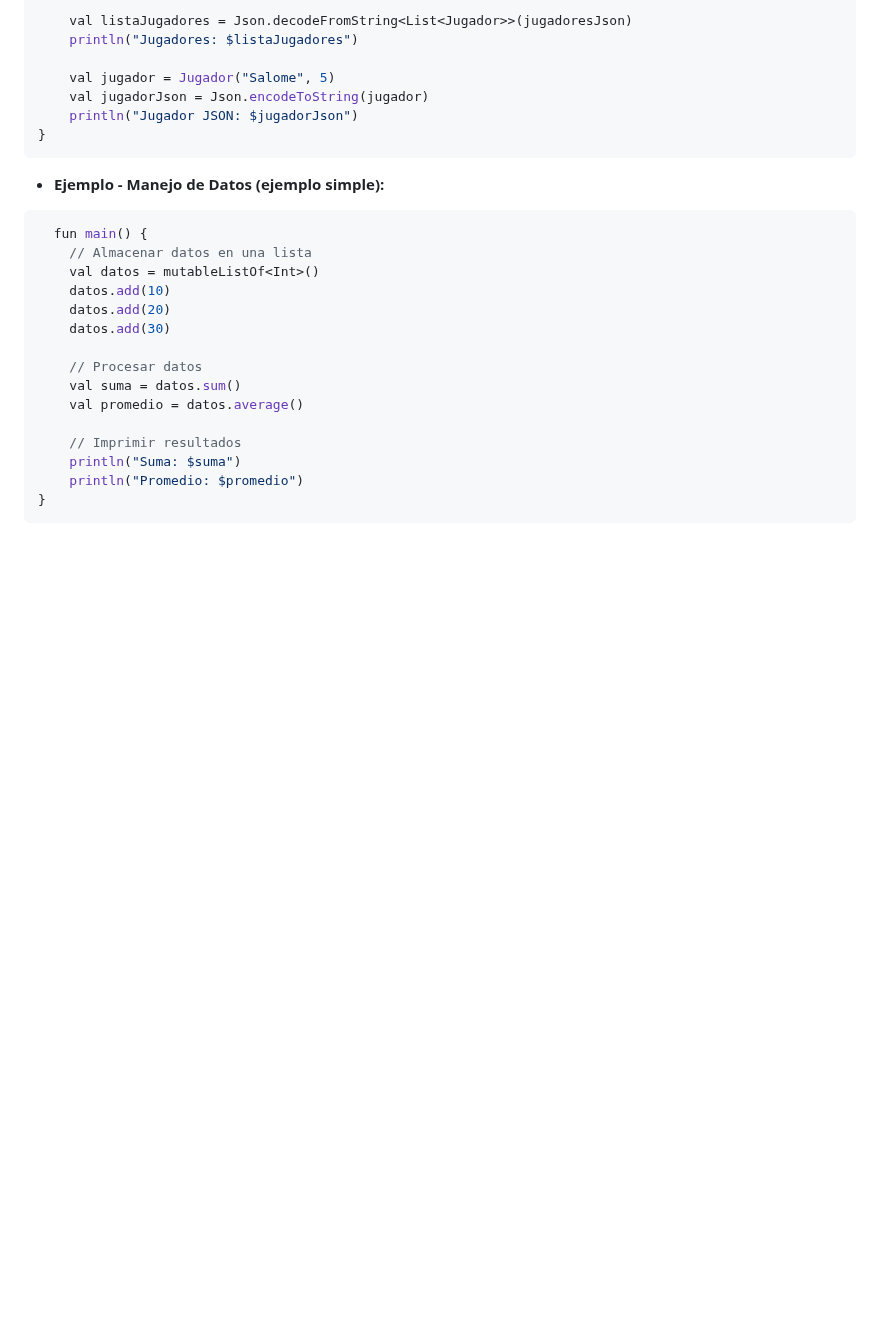
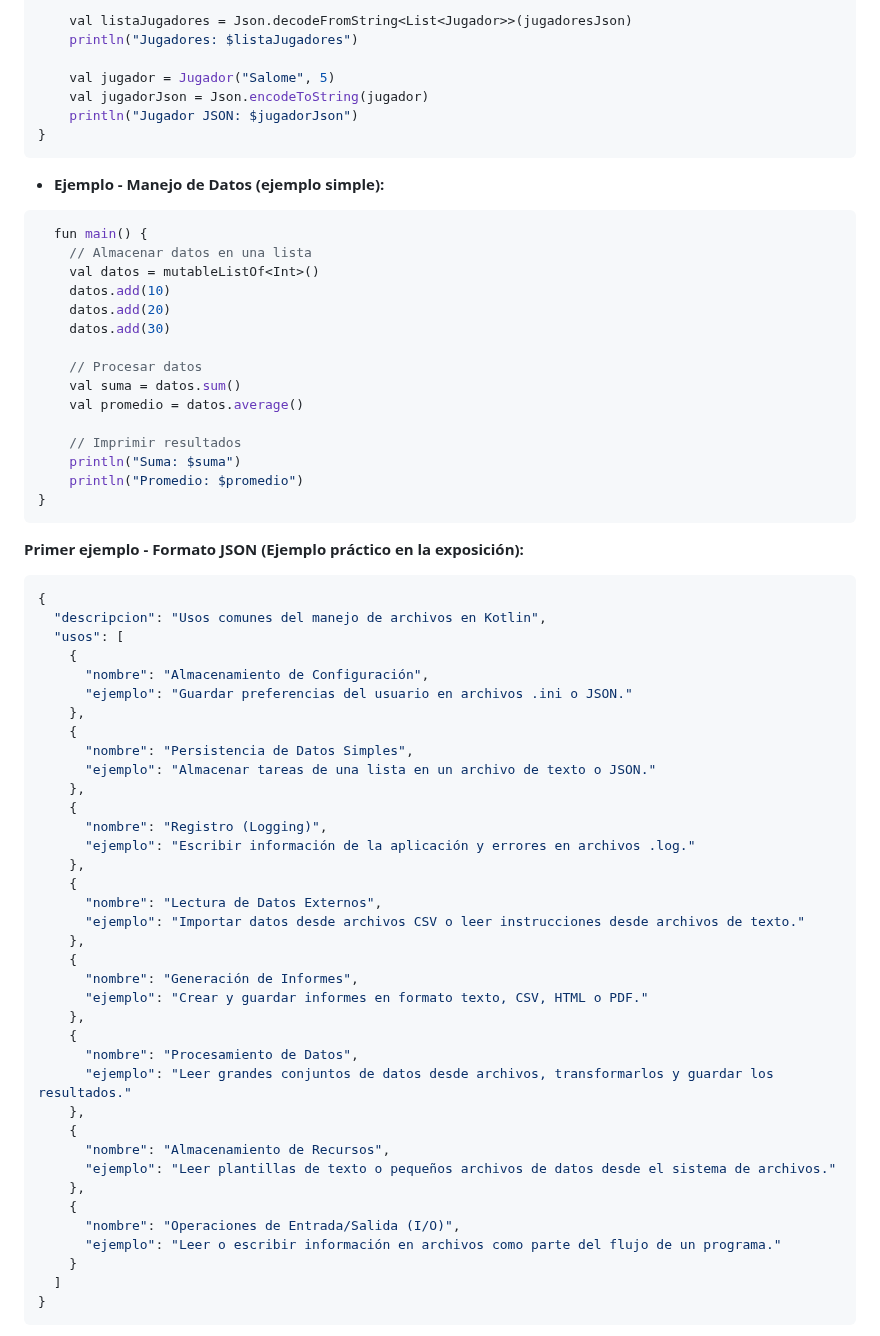
Before and after one commit to marlonpalacios777/Kotlin-Fichas, a Markdown page: tarjeta-6/README.md, the part around one of its changes. GitHub-like rendering; blank space fills up the shorter version.

````diff
--- a/tarjeta-6/README.md
+++ b/tarjeta-6/README.md
@@ -106,3 +106,45 @@ fun main() {
     println("Promedio: $promedio")
 }
 ```
+**Primer ejemplo - Formato JSON (Ejemplo práctico en la exposición):**
+
+```json
+{
+  "descripcion": "Usos comunes del manejo de archivos en Kotlin",
+  "usos": [
+    {
+      "nombre": "Almacenamiento de Configuración",
+      "ejemplo": "Guardar preferencias del usuario en archivos .ini o JSON."
+    },
+    {
+      "nombre": "Persistencia de Datos Simples",
+      "ejemplo": "Almacenar tareas de una lista en un archivo de texto o JSON."
+    },
+    {
+      "nombre": "Registro (Logging)",
+      "ejemplo": "Escribir información de la aplicación y errores en archivos .log."
+    },
+    {
+      "nombre": "Lectura de Datos Externos",
+      "ejemplo": "Importar datos desde archivos CSV o leer instrucciones desde archivos de texto."
+    },
+    {
+      "nombre": "Generación de Informes",
+      "ejemplo": "Crear y guardar informes en formato texto, CSV, HTML o PDF."
+    },
+    {
+      "nombre": "Procesamiento de Datos",
+      "ejemplo": "Leer grandes conjuntos de datos desde archivos, transformarlos y guardar los resultados."
+    },
+    {
+      "nombre": "Almacenamiento de Recursos",
+      "ejemplo": "Leer plantillas de texto o pequeños archivos de datos desde el sistema de archivos."
+    },
+    {
+      "nombre": "Operaciones de Entrada/Salida (I/O)",
+      "ejemplo": "Leer o escribir información en archivos como parte del flujo de un programa."
+    }
+  ]
+}
+```
+
````
Also changed, not shown: other parts of tarjeta-6/README.md (+75 -0 lines).
